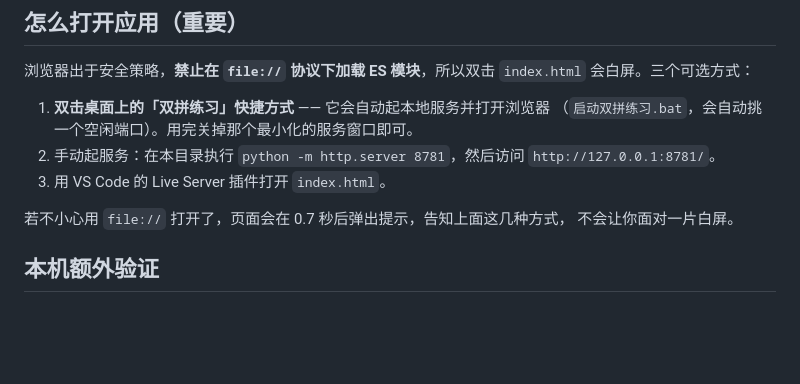
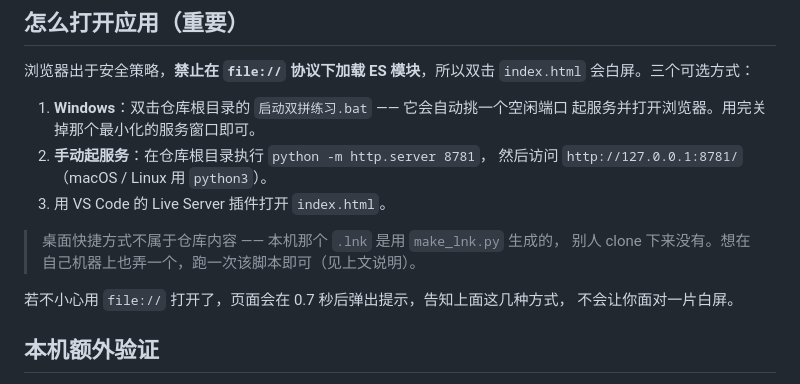
Before and after one commit to kungco/shuangpin-practice, a Markdown page: _test/README.md, the part around the change. Rendered like a GitHub page; blank space fills up the shorter version.

```diff
--- a/_test/README.md
+++ b/_test/README.md
@@ -61,11 +61,14 @@ cd _test && npm i linkedom --no-save
 浏览器出于安全策略，**禁止在 `file://` 协议下加载 ES 模块**，所以双击
 `index.html` 会白屏。三个可选方式：
 
-1. **双击桌面上的「双拼练习」快捷方式** —— 它会自动起本地服务并打开浏览器
-   （`启动双拼练习.bat`，会自动挑一个空闲端口）。用完关掉那个最小化的服务窗口即可。
-2. 手动起服务：在本目录执行 `python -m http.server 8781`，然后访问
-   `http://127.0.0.1:8781/`。
+1. **Windows**：双击仓库根目录的 `启动双拼练习.bat` —— 它会自动挑一个空闲端口
+   起服务并打开浏览器。用完关掉那个最小化的服务窗口即可。
+2. **手动起服务**：在仓库根目录执行 `python -m http.server 8781`，
+   然后访问 `http://127.0.0.1:8781/`（macOS / Linux 用 `python3`）。
 3. 用 VS Code 的 Live Server 插件打开 `index.html`。
+
+> 桌面快捷方式不属于仓库内容 —— 本机那个 `.lnk` 是用 `make_lnk.py` 生成的，
+> 别人 clone 下来没有。想在自己机器上也弄一个，跑一次该脚本即可（见上文说明）。
 
 若不小心用 `file://` 打开了，页面会在 0.7 秒后弹出提示，告知上面这几种方式，
 不会让你面对一片白屏。
```
Also changed, not shown: README.md (+23 -8 lines).
